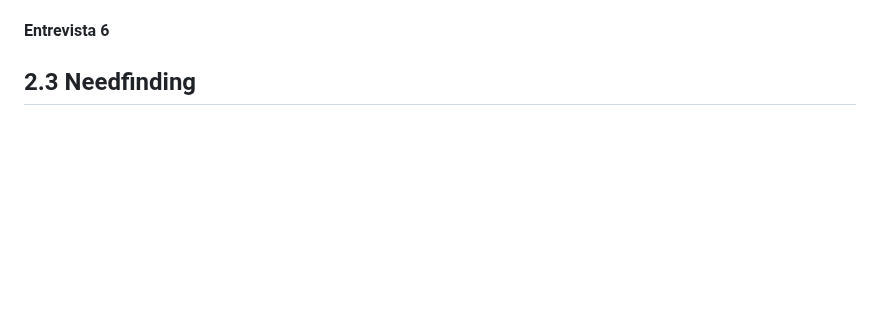
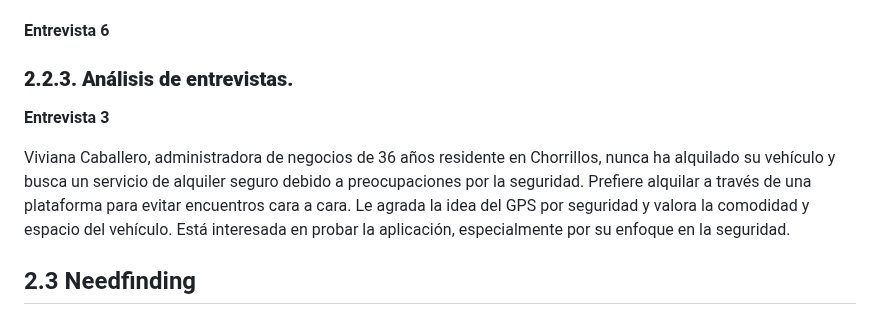
Before and after one commit to AppWeb-Grupo3/DriveSafe-Landing-page, a Markdown page: README.md, the part around one of its changes. GitHub-like rendering; blank space fills up the shorter version.

```diff
--- a/README.md
+++ b/README.md
@@ -542,6 +544,12 @@ Durante una entrevista con Isaac Sánchez quien trabaja en mantenimiento y repar
 
 
 **Entrevista 6**
+
+### **2.2.3. Análisis de entrevistas.**
+
+**Entrevista 3**
+
+Viviana Caballero, administradora de negocios de 36 años residente en Chorrillos, nunca ha alquilado su vehículo y busca un servicio de alquiler seguro debido a preocupaciones por la seguridad. Prefiere alquilar a través de una plataforma para evitar encuentros cara a cara. Le agrada la idea del GPS por seguridad y valora la comodidad y espacio del vehículo. Está interesada en probar la aplicación, especialmente por su enfoque en la seguridad.
 
 
 ## 2.3 Needfinding
```
Also changed, not shown: other parts of README.md (+2 -0 lines).
